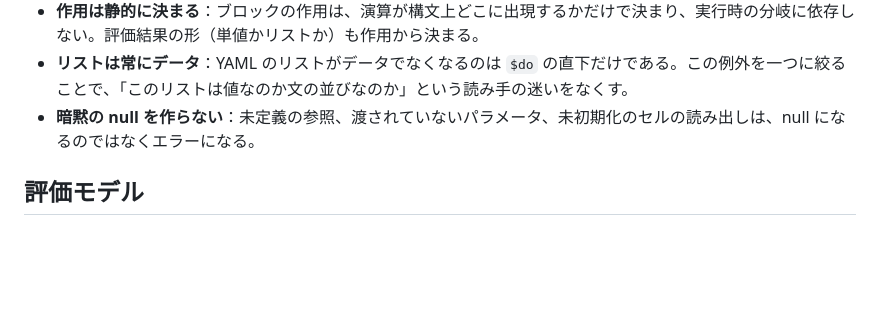
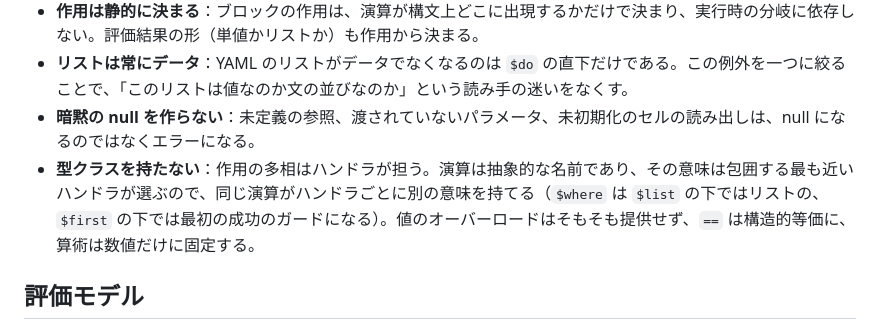
Before and after one commit to rinse/effectful-yaml, a Markdown page: docs/grammar.md, the part around the change. Drawn GitHub-style; blank space fills up the shorter version.

Commit message:
docs: 設計原則に型クラス不在とハンドラによる作用多相を明記

```diff
--- a/docs/grammar.md
+++ b/docs/grammar.md
@@ -15,6 +15,7 @@ effectful-yaml は、素の YAML の上に**作用**（effect）つきの計算
 - **作用は静的に決まる**：ブロックの作用は、演算が構文上どこに出現するかだけで決まり、実行時の分岐に依存しない。評価結果の形（単値かリストか）も作用から決まる。
 - **リストは常にデータ**：YAML のリストがデータでなくなるのは `$do` の直下だけである。この例外を一つに絞ることで、「このリストは値なのか文の並びなのか」という読み手の迷いをなくす。
 - **暗黙の null を作らない**：未定義の参照、渡されていないパラメータ、未初期化のセルの読み出しは、null になるのではなくエラーになる。
+- **型クラスを持たない**：作用の多相はハンドラが担う。演算は抽象的な名前であり、その意味は包囲する最も近いハンドラが選ぶので、同じ演算がハンドラごとに別の意味を持てる（`$where` は `$list` の下ではリストの、`$first` の下では最初の成功のガードになる）。値のオーバーロードはそもそも提供せず、`==` は構造的等価に、算術は数値だけに固定する。
 
 [^1]: たとえば PyYAML の `safe_load` は、登録されていないローカルタグを既定で拒否する。
 
```
